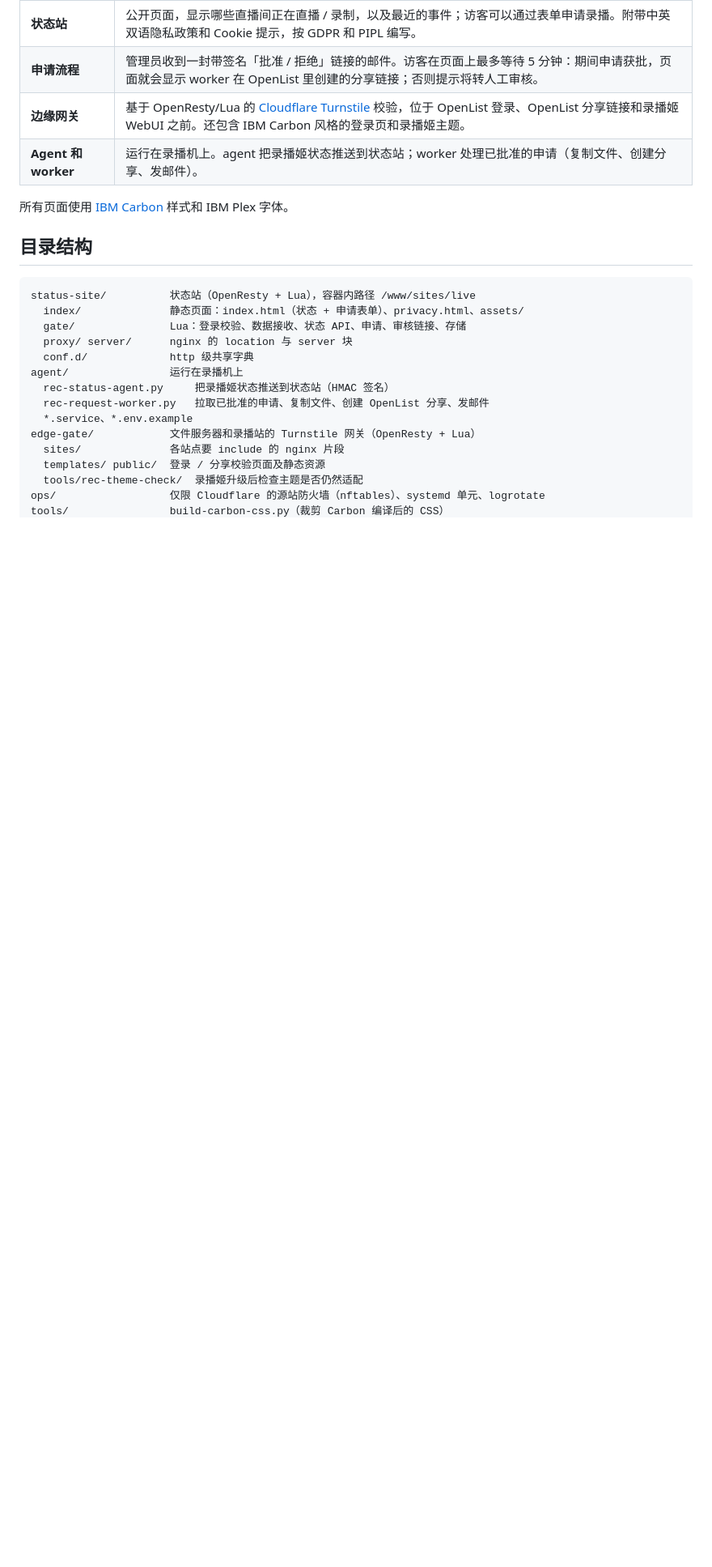
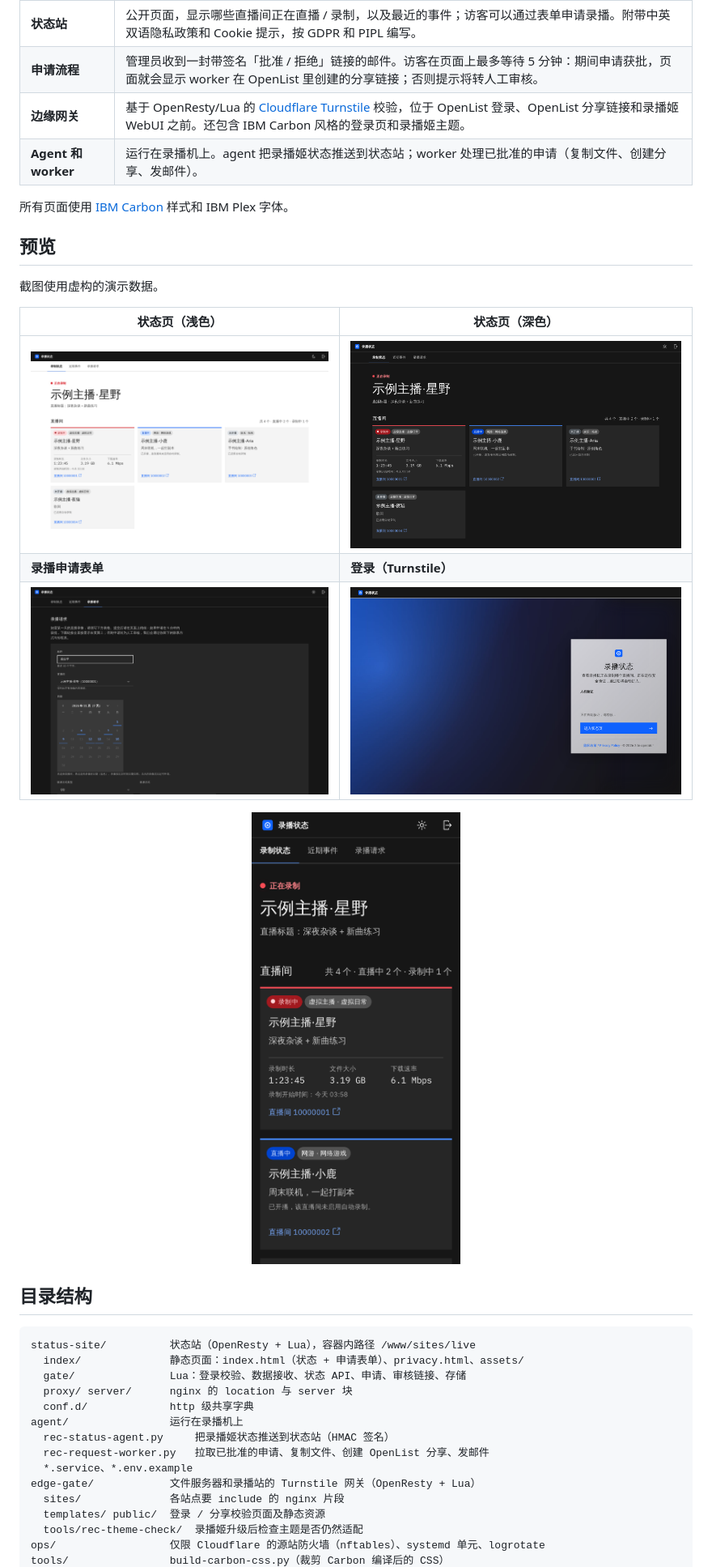
Before and after one commit to jerrykam242/rec-status, a Markdown page: README.zh-CN.md, the part around one of its changes. Shown at 81% size. Rendered like a GitHub page; pictures changed too: docs/preview/request-dark.png (added), docs/preview/signin.png (added), docs/preview/status-dark.png (added); blank space fills up the shorter version.

```diff
--- a/README.zh-CN.md
+++ b/README.zh-CN.md
@@ -16,6 +18,18 @@
 | **Agent 和 worker** | 运行在录播机上。agent 把录播姬状态推送到状态站；worker 处理已批准的申请（复制文件、创建分享、发邮件）。 |
 
 所有页面使用 [IBM Carbon](https://carbondesignsystem.com/) 样式和 IBM Plex 字体。
+
+## 预览
+
+截图使用虚构的演示数据。
+
+| 状态页（浅色） | 状态页（深色） |
+|---|---|
+| ![状态页，浅色主题](docs/preview/status-light.png) | ![状态页，深色主题](docs/preview/status-dark.png) |
+| **录播申请表单** | **登录（Turnstile）** |
+| ![带日期日历的录播申请表单](docs/preview/request-dark.png) | ![登录页](docs/preview/signin.png) |
+
+<p align="center"><img src="docs/preview/status-mobile.png" width="280" alt="手机上的状态页"></p>
 
 ## 目录结构
 
```
Also changed, not shown: other parts of README.zh-CN.md (+5 -2 lines), README.md (+17 -2 lines), 1 other file.
